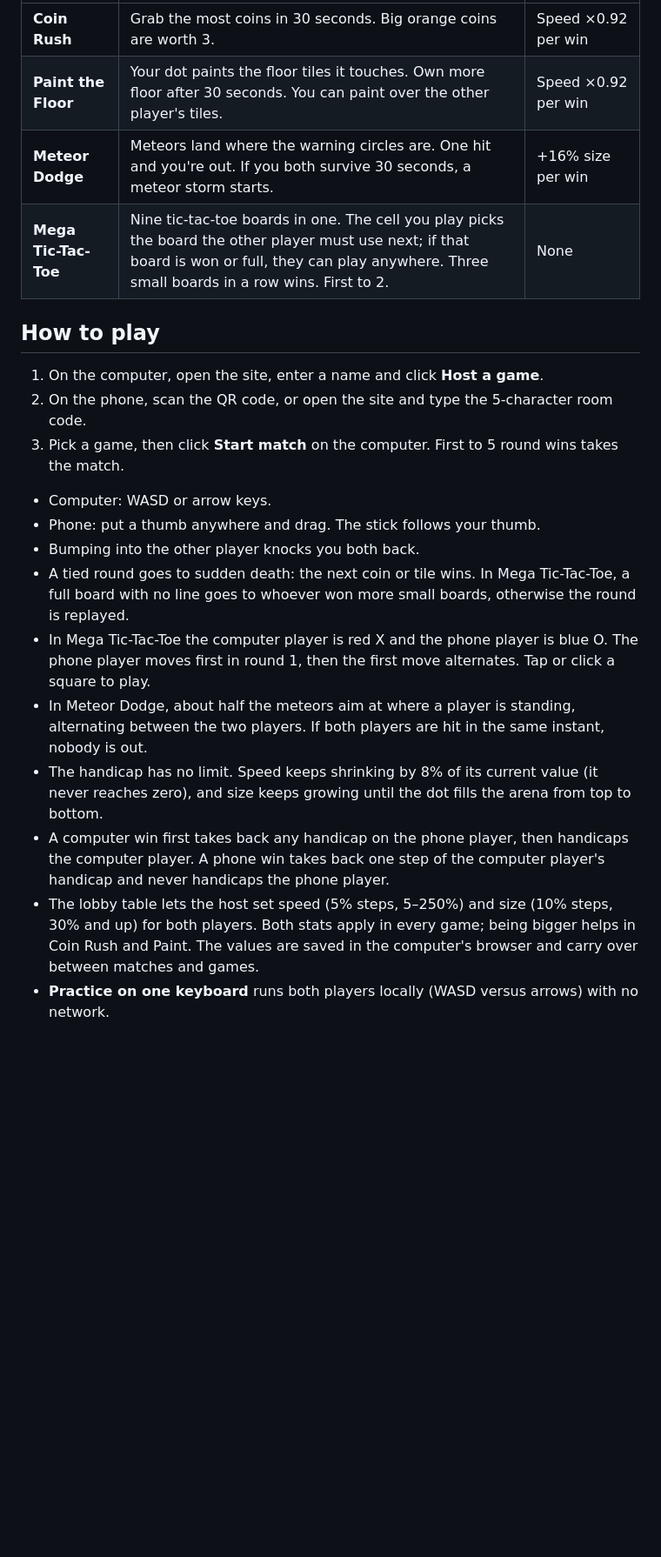
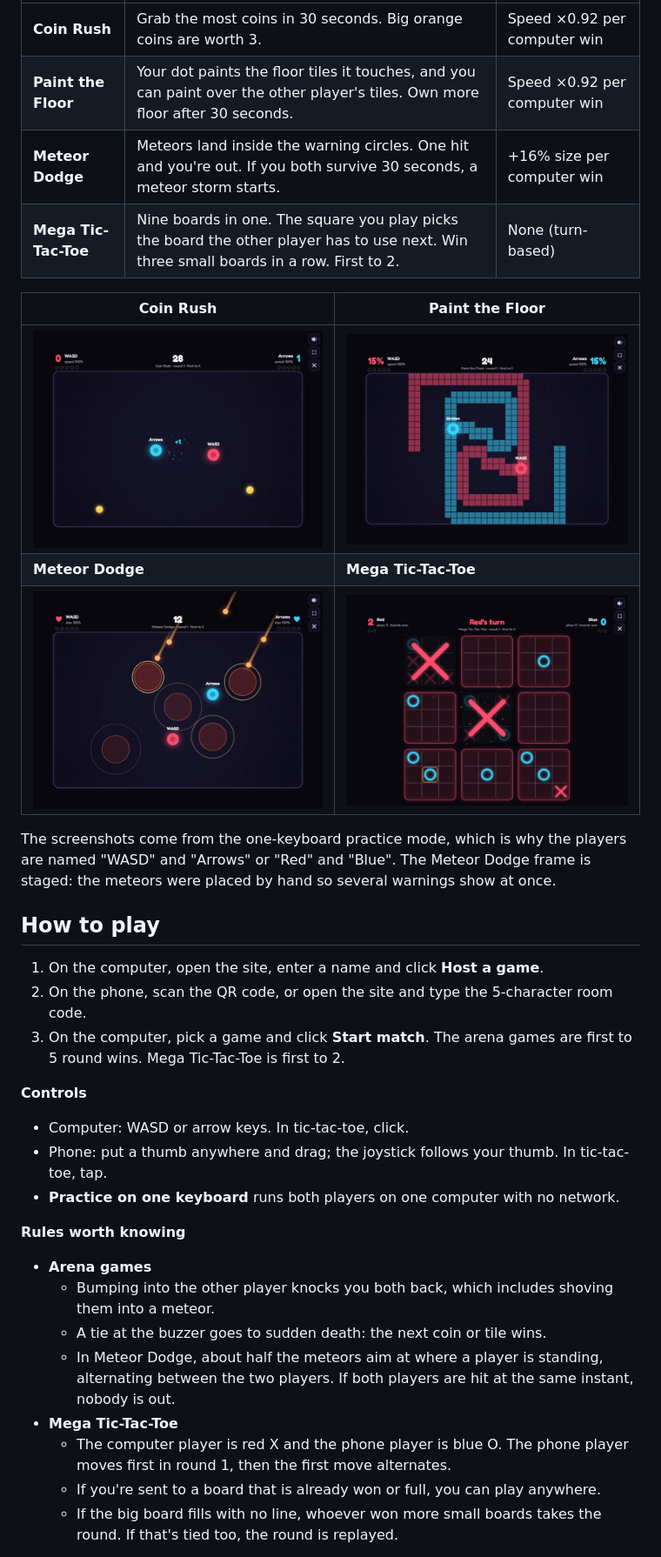
Before and after one commit to Zach-Shirley/handicap-duel, a Markdown page: README.md, the part around one of its changes. Shown at 87% size. Drawn GitHub-style; pictures changed too: docs/screenshots/coin-rush.jpg (added), docs/screenshots/meteor.jpg (added), docs/screenshots/paint.jpg (added); blank space fills up the shorter version.

Commit message:
Publication README with screenshots, verification and story
Co-Authored-By: Claude Opus 5.5 <noreply@anthropic.com>

```diff
--- a/README.md
+++ b/README.md
@@ -8,22 +14,35 @@ Four games, picked in the lobby:
 |---|---|---|
-| **Coin Rush** | Grab the most coins in 30 seconds. Big orange coins are worth 3. | Speed ×0.92 per win |
-| **Paint the Floor** | Your dot paints the floor tiles it touches. Own more floor after 30 seconds. You can paint over the other player's tiles. | Speed ×0.92 per win |
-| **Meteor Dodge** | Meteors land where the warning circles are. One hit and you're out. If you both survive 30 seconds, a meteor storm starts. | +16% size per win |
-| **Mega Tic-Tac-Toe** | Nine tic-tac-toe boards in one. The cell you play picks the board the other player must use next; if that board is won or full, they can play anywhere. Three small boards in a row wins. First to 2. | None |
+| **Coin Rush** | Grab the most coins in 30 seconds. Big orange coins are worth 3. | Speed ×0.92 per computer win |
+| **Paint the Floor** | Your dot paints the floor tiles it touches, and you can paint over the other player's tiles. Own more floor after 30 seconds. | Speed ×0.92 per computer win |
+| **Meteor Dodge** | Meteors land inside the warning circles. One hit and you're out. If you both survive 30 seconds, a meteor storm starts. | +16% size per computer win |
+| **Mega Tic-Tac-Toe** | Nine boards in one. The square you play picks the board the other player has to use next. Win three small boards in a row. First to 2. | None (turn-based) |
+
+| Coin Rush | Paint the Floor |
+|---|---|
+| ![Coin Rush](docs/screenshots/coin-rush.jpg) | ![Paint the Floor](docs/screenshots/paint.jpg) |
+| **Meteor Dodge** | **Mega Tic-Tac-Toe** |
+| ![Meteor Dodge](docs/screenshots/meteor.jpg) | ![Mega Tic-Tac-Toe](docs/screenshots/tic-tac-toe.jpg) |
+
+The screenshots come from the one-keyboard practice mode, which is why the players are named "WASD" and "Arrows" or "Red" and "Blue". The Meteor Dodge frame is staged: the meteors were placed by hand so several warnings show at once.
 
 ## How to play
 
 1. On the computer, open the site, enter a name and click **Host a game**.
 2. On the phone, scan the QR code, or open the site and type the 5-character room code.
-3. Pick a game, then click **Start match** on the computer. First to 5 round wins takes the match.
+3. On the computer, pick a game and click **Start match**. The arena games are first to 5 round wins. Mega Tic-Tac-Toe is first to 2.
 
-- Computer: WASD or arrow keys.
-- Phone: put a thumb anywhere and drag. The stick follows your thumb.
-- Bumping into the other player knocks you both back.
-- A tied round goes to sudden death: the next coin or tile wins. In Mega Tic-Tac-Toe, a full board with no line goes to whoever won more small boards, otherwise the round is replayed.
-- In Mega Tic-Tac-Toe the computer player is red X and the phone player is blue O. The phone player moves first in round 1, then the first move alternates. Tap or click a square to play.
-- In Meteor Dodge, about half the meteors aim at where a player is standing, alternating between the two players. If both players are hit in the same instant, nobody is out.
-- The handicap has no limit. Speed keeps shrinking by 8% of its current value (it never reaches zero), and size keeps growing until the dot fills the arena from top to bottom.
-- A computer win first takes back any handicap on the phone player, then handicaps the computer player. A phone win takes back one step of the computer player's handicap and never handicaps the phone player.
-- The lobby table lets the host set speed (5% steps, 5–250%) and size (10% steps, 30% and up) for both players. Both stats apply in every game; being bigger helps in Coin Rush and Paint. The values are saved in the computer's browser and carry over between matches and games.
-- **Practice on one keyboard** runs both players locally (WASD versus arrows) with no network.
+**Controls**
+- Computer: WASD or arrow keys. In tic-tac-toe, click.
+- Phone: put a thumb anywhere and drag; the joystick follows your thumb. In tic-tac-toe, tap.
+- **Practice on one keyboard** runs both players on one computer with no network.
+
+**Rules worth knowing**
+- **Arena games**
+  - Bumping into the other player knocks you both back, which includes shoving them into a meteor.
+  - A tie at the buzzer goes to sudden death: the next coin or tile wins.
+  - In Meteor Dodge, about half the meteors aim at where a player is standing, alternating between the two players. If both players are hit at the same instant, nobody is out.
+- **Mega Tic-Tac-Toe**
+  - The computer player is red X and the phone player is blue O. The phone player moves first in round 1, then the first move alternates.
+  - If you're sent to a board that is already won or full, you can play anywhere.
+  - If the big board fills with no line, whoever won more small boards takes the round. If that's tied too, the round is replayed.
+
```
Also changed, not shown: other parts of README.md (+102 -17 lines), docs/screenshots/lobby.jpg (added).
